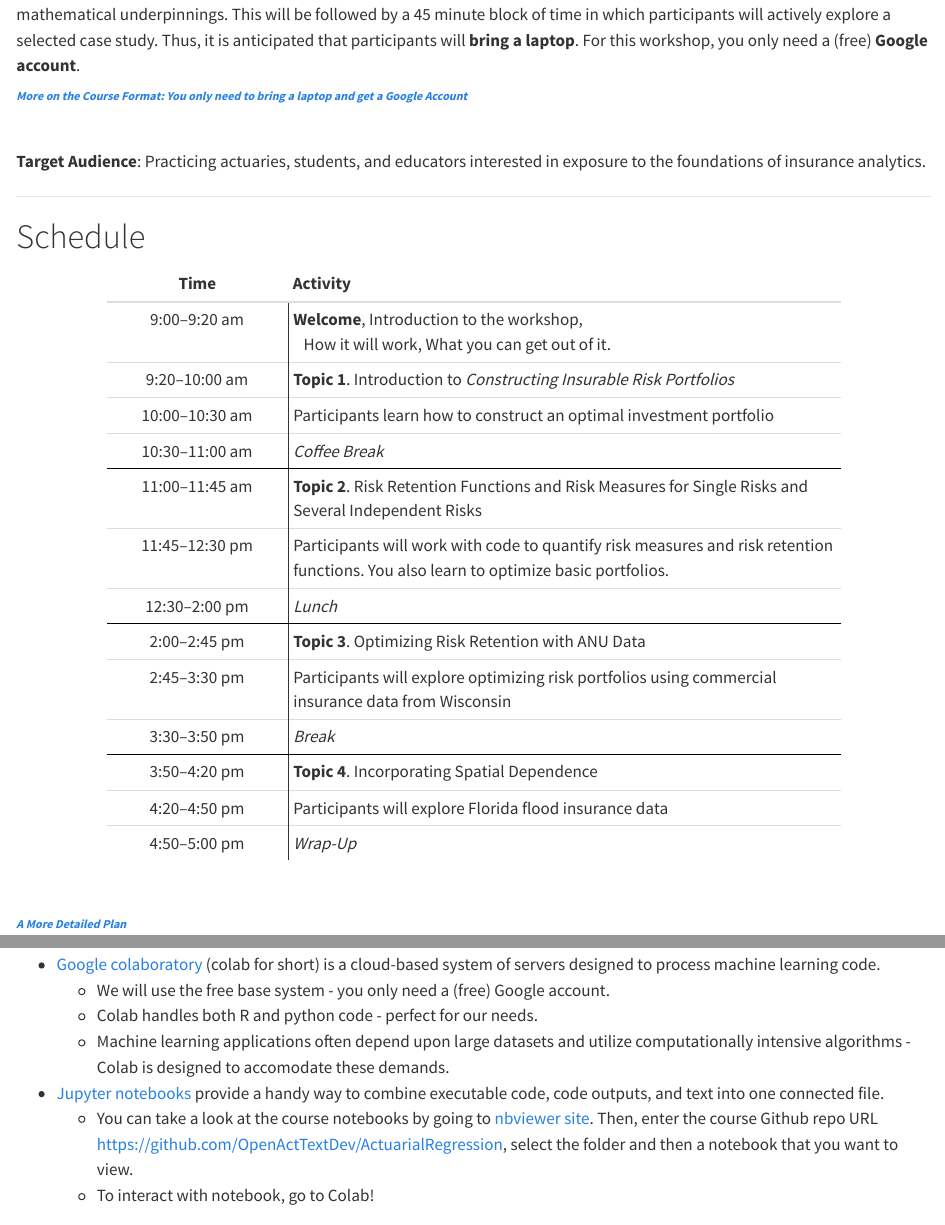
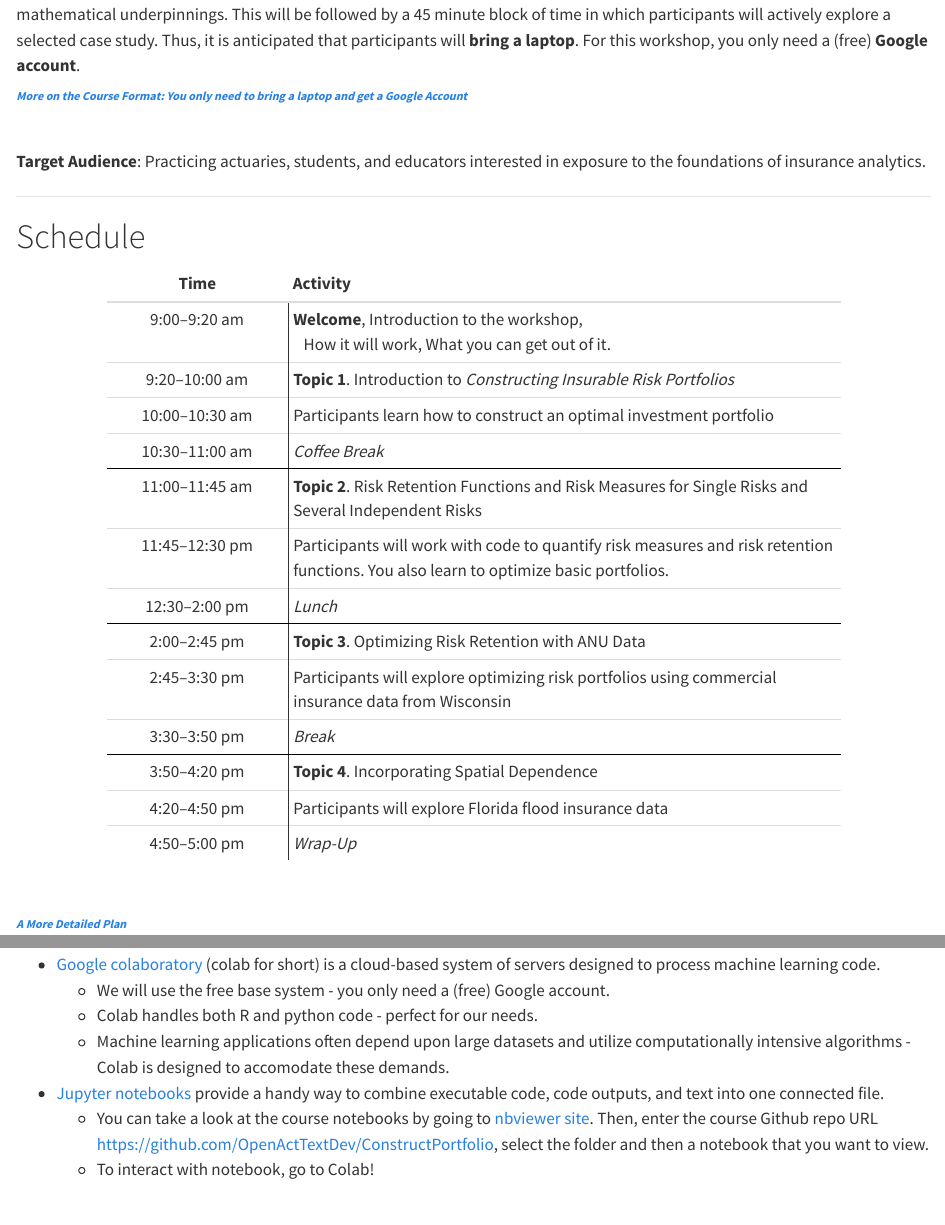
Before and after one commit to OpenActTextDev/ConstructPortfolio, a Quarto document (index.qmd): the page in a window 1100 px wide, from 610 px down, and a second part further down, joined at a grey line. Rendered offline with R 4.5, knitr and Pandoc in place of Quarto, with nearby package versions.

Commit message:
Notebook Folder

```diff
--- a/index.qmd
+++ b/index.qmd
@@ -178,7 +178,7 @@ schedule <- data.frame(
     '<a href="https://github.com/OpenActTextDev/ActuarialRegression/blob/main/Presentations/ColombiaSession1A_30June.pdf">Welcome and Foundations</a> <br>
     <a href="https://github.com/OpenActTextDev/ActuarialRegression/blob/main/Presentations/ColombiaSession1A_30June.pdf">Optimizing Investment Portfolios</a>' ,
     'Participants learn how to construct an optimal investment portfolio <br>
-    <a href="https://github.com/OpenActTextDev/ActuarialRegression/blob/main/Notebooks/ClaimCounts.ipynb">Topic 1 Jupyter Notebook</a> <br>
+    <a href="https://github.com/OpenActTextDev/ConstructPortfolio/blob/main/Notebooks/InvestmentPortfolios.ipynb">Topic 1 Jupyter Notebook on Investment Portfolios</a> <br>
     <a href="https://github.com/OpenActTextDev/ActuarialRegression/blob/main/Presentations/ColombiaSession1A_30June.pdf">Optimizing Investment Portfolios Gemini Notebook</a>',
     "<i>Coffee Break</i>",
     "<b>Topic 2</b>. Risk Retention Functions and Risk Measures for Single Risks and Several Independent Risks",
@@ -466,8 +466,8 @@ To deliver this course, we will utilize some resources that may be unfamiliar to
    *  We will use the free base system - you only need a (free) Google account.
    *  Colab handles both R and python code - perfect for our needs.
    *  Machine learning applications often depend upon large datasets and utilize computationally intensive algorithms - Colab is designed to accomodate these demands.
-*  [Jupyter notebooks](https://nbviewer.org/github/OpenActTextDev/ActuarialRegression/blob/main/Notebooks/Introduction%20to%20Jupyter%20Notebooks.ipynb) provide a handy way to combine executable code, code outputs, and text into one connected file.
-   *  You can take a look at the course notebooks by going to [nbviewer site](https://nbviewer.org/). Then, enter the course Github repo URL [https://github.com/OpenActTextDev/ActuarialRegression](https://github.com/OpenActTextDev/ActuarialRegression/tree/main/Notebooks), select the folder and then a notebook that you want to view.
+*  [Jupyter notebooks](https://nbviewer.org/github/OpenActTextDev/ConstructPortfolio/blob/main/Notebooks/Introduction%20to%20Jupyter%20Notebooks.ipynb) provide a handy way to combine executable code, code outputs, and text into one connected file.
+   *  You can take a look at the course notebooks by going to [nbviewer site](https://nbviewer.org/). Then, enter the course Github repo URL [https://github.com/OpenActTextDev/ConstructPortfolio](https://github.com/OpenActTextDev/ConstructPortfolio/tree/main/Notebooks), select the folder and then a notebook that you want to view.
    *  To interact with notebook, go to Colab!
 
 
```
Also changed, not shown: index.html, 3 other files.
